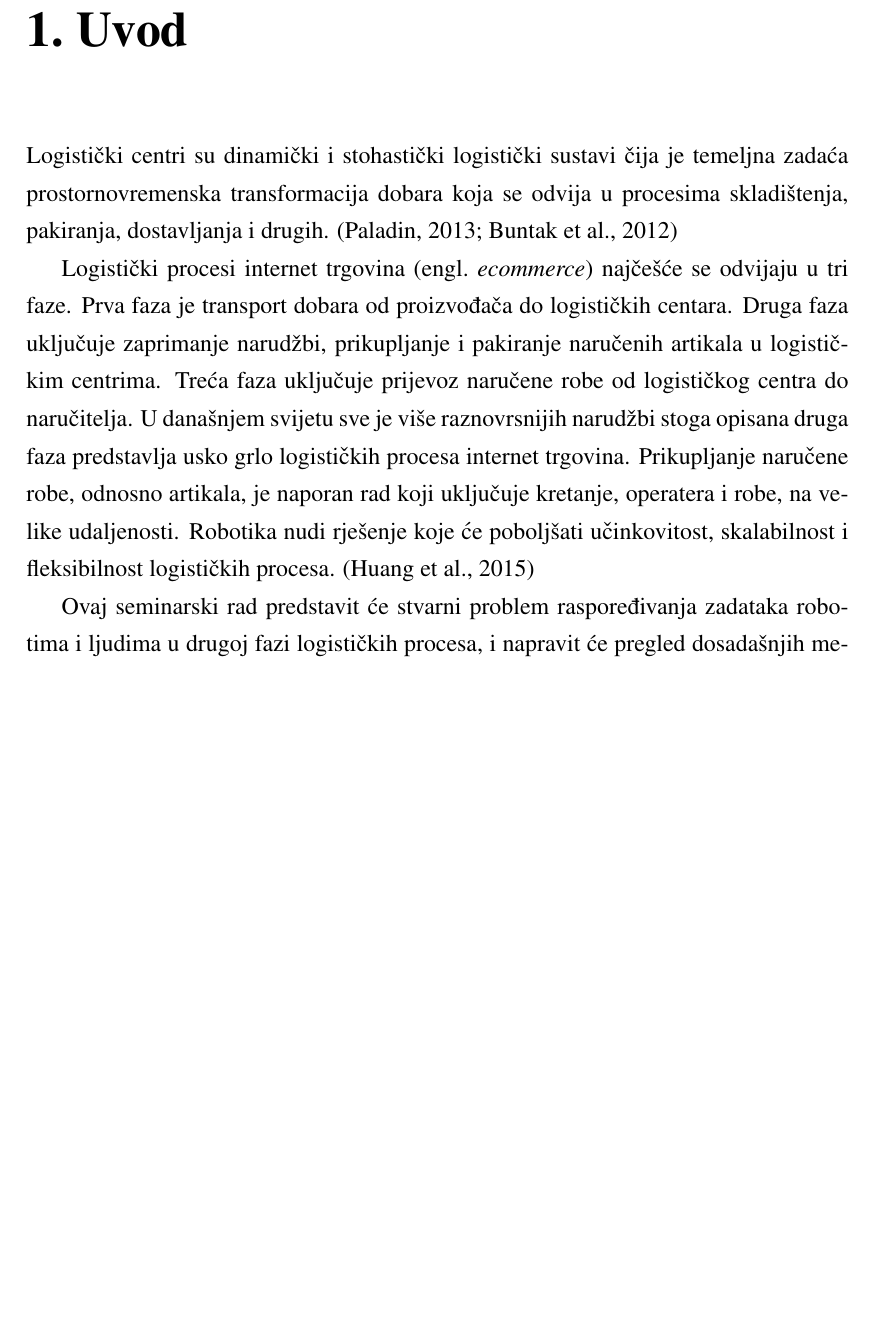
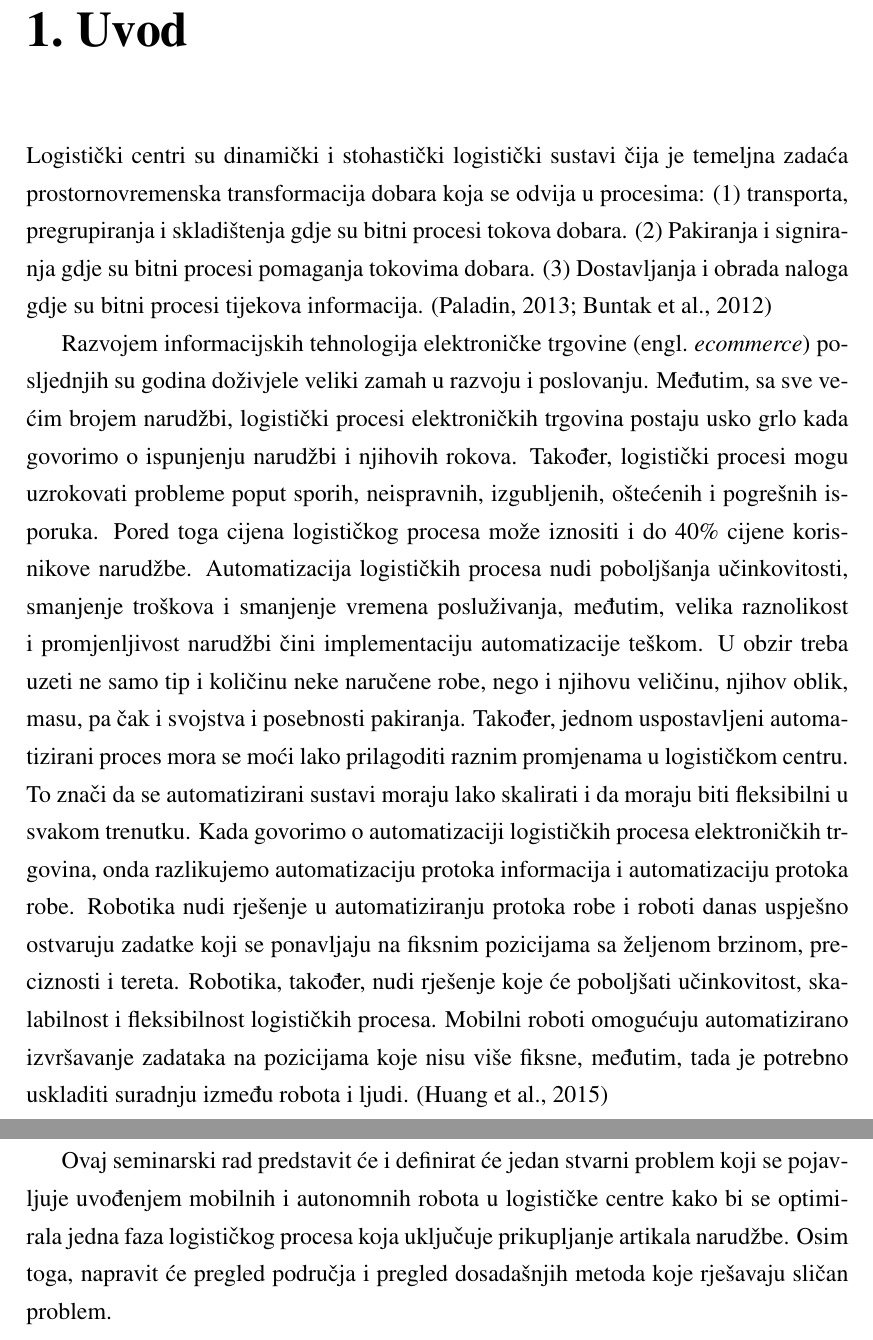
Before and after one commit to hermanzdosilovic/masters-seminar, a LaTeX thesis (seminar/seminar.tex): part of page 3 of 6 before the commit and two parts of pages 3 and 4 of 9 after it, the two joined at a grey line, cut so that both start at the same text, the shorter picture padded with empty space. Compiled offline with pdfLaTeX.

Commit message:
Update Introduction.

```diff
--- a/seminar/seminar.tex
+++ b/seminar/seminar.tex
@@ -42,22 +42,41 @@
 \chapter{Uvod}
 Logistički centri su dinamički i stohastički logistički sustavi
 čija je temeljna zadaća prostornovremenska transformacija
-dobara koja se odvija u procesima skladištenja, pakiranja, dostavljanja i drugih.
-\citep{Paladin, buntak2012medjusobni}
+dobara koja se odvija u procesima: (1) transporta, pregrupiranja i skladištenja gdje
+su bitni procesi tokova dobara. (2) Pakiranja i signiranja gdje su bitni procesi
+pomaganja tokovima dobara. (3) Dostavljanja i obrada naloga gdje su bitni procesi
+tijekova informacija. \citep{Paladin, buntak2012medjusobni}
 
-Logistički procesi internet trgovina \engl{ecommerce} najčešće se odvijaju
-u tri faze. Prva faza je transport dobara od proizvođača do
-logističkih centara. Druga faza uključuje zaprimanje narudžbi, prikupljanje i pakiranje naručenih artikala
-u logističkim centrima. Treća faza uključuje prijevoz naručene robe od logističkog centra
-do naručitelja. U današnjem svijetu sve je više
-raznovrsnijih narudžbi stoga opisana druga faza predstavlja
-usko grlo logističkih procesa internet trgovina.
-Prikupljanje naručene robe, odnosno artikala, je naporan rad
-koji uključuje kretanje, operatera i robe, na velike udaljenosti.
-Robotika nudi rješenje koje će poboljšati učinkovitost, skalabilnost
-i fleksibilnost logističkih procesa. \citep{huang2015robotics}
+Razvojem informacijskih tehnologija elektroničke trgovine \engl{ecommerce}
+ posljednjih su godina
+doživjele veliki zamah u razvoju i poslovanju. Međutim, sa sve većim brojem narudžbi,
+logistički procesi elektroničkih trgovina postaju usko grlo kada govorimo o
+ispunjenju narudžbi i njihovih rokova. Također, logistički procesi mogu uzrokovati
+probleme poput sporih, neispravnih, izgubljenih, oštećenih i pogrešnih isporuka.
+Pored toga cijena logističkog procesa može iznositi
+i do 40\% cijene korisnikove narudžbe.
+Automatizacija logističkih procesa nudi poboljšanja učinkovitosti, smanjenje troškova
+i smanjenje vremena posluživanja, međutim, velika raznolikost i promjenljivost
+narudžbi čini implementaciju automatizacije teškom. U obzir treba uzeti
+ne samo tip i količinu neke naručene robe, nego i njihovu veličinu, njihov
+oblik, masu, pa čak i svojstva i posebnosti pakiranja. Također, jednom
+uspostavljeni automatizirani proces mora se moći lako prilagoditi
+raznim promjenama u logističkom centru. To znači da se automatizirani sustavi
+moraju lako skalirati i da moraju biti fleksibilni u svakom trenutku.
+Kada govorimo o automatizaciji logističkih procesa elektroničkih trgovina, onda
+razlikujemo automatizaciju protoka informacija i automatizaciju protoka robe.
+Robotika nudi rješenje u automatiziranju protoka robe i roboti danas uspješno
+ostvaruju zadatke koji se ponavljaju na fiksnim pozicijama sa željenom brzinom,
+preciznosti i tereta. Robotika, također, nudi rješenje koje će
+poboljšati učinkovitost, skalabilnost i fleksibilnost logističkih procesa.
+Mobilni roboti omogućuju automatizirano izvršavanje zadataka na pozicijama
+koje nisu više fiksne, međutim, tada je potrebno uskladiti suradnju između robota
+i ljudi. \citep{huang2015robotics}
 
-Ovaj seminarski rad predstavit će stvarni problem raspoređivanja zadataka
-robotima i ljudima u drugoj fazi logističkih procesa, i napravit će
-pregled dosadašnjih metoda koje rješavaju sličan problem u području
-raspoređivanja.
+\pagebreak
+
+Ovaj seminarski rad predstavit će i definirat će jedan stvarni problem koji
+se pojavljuje uvođenjem mobilnih i autonomnih robota u logističke centre kako bi se
+optimirala jedna faza logističkog procesa koja uključuje prikupljanje
+artikala narudžbe. Osim toga, napravit će pregled područja i pregled dosadašnjih
+metoda koje rješavaju sličan problem.
```
Also changed, not shown: seminar/seminar.pdf, seminar/seminar.tex (6 more changed lines).
